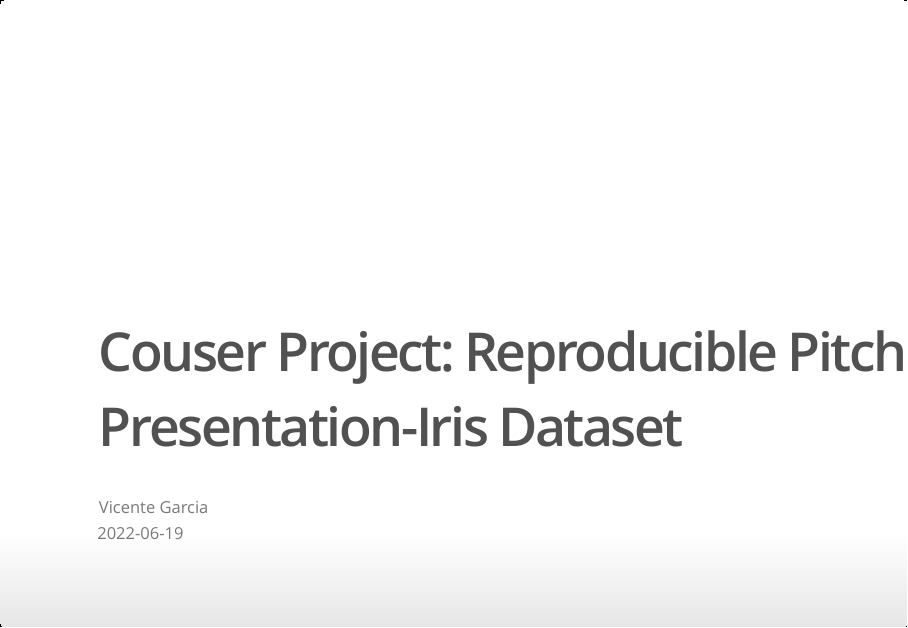
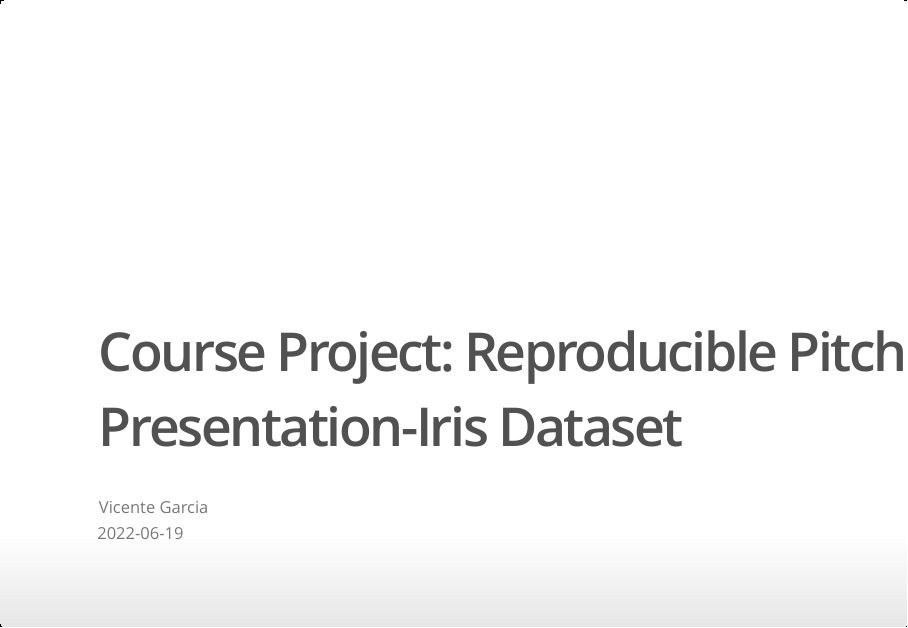
Before and after one commit to JAIR-VG/CourseProject-ShinyReproducible, an R Markdown document (PresentationSlides.Rmd): page 1 of 5. The pictures show the output file PresentationSlides.html that the author committed with the source, opened offline.

Commit message:
Title corrected

```diff
--- a/PresentationSlides.Rmd
+++ b/PresentationSlides.Rmd
@@ -1,5 +1,5 @@
 ---
-title: "Couser Project: Reproducible Pitch Presentation-Iris Dataset"
+title: "Course Project: Reproducible Pitch Presentation-Iris Dataset"
 author: "Vicente Garcia"
 date: "`r Sys.Date()`"
 output: ioslides_presentation
```
Also changed, not shown: PresentationSlides.html.
